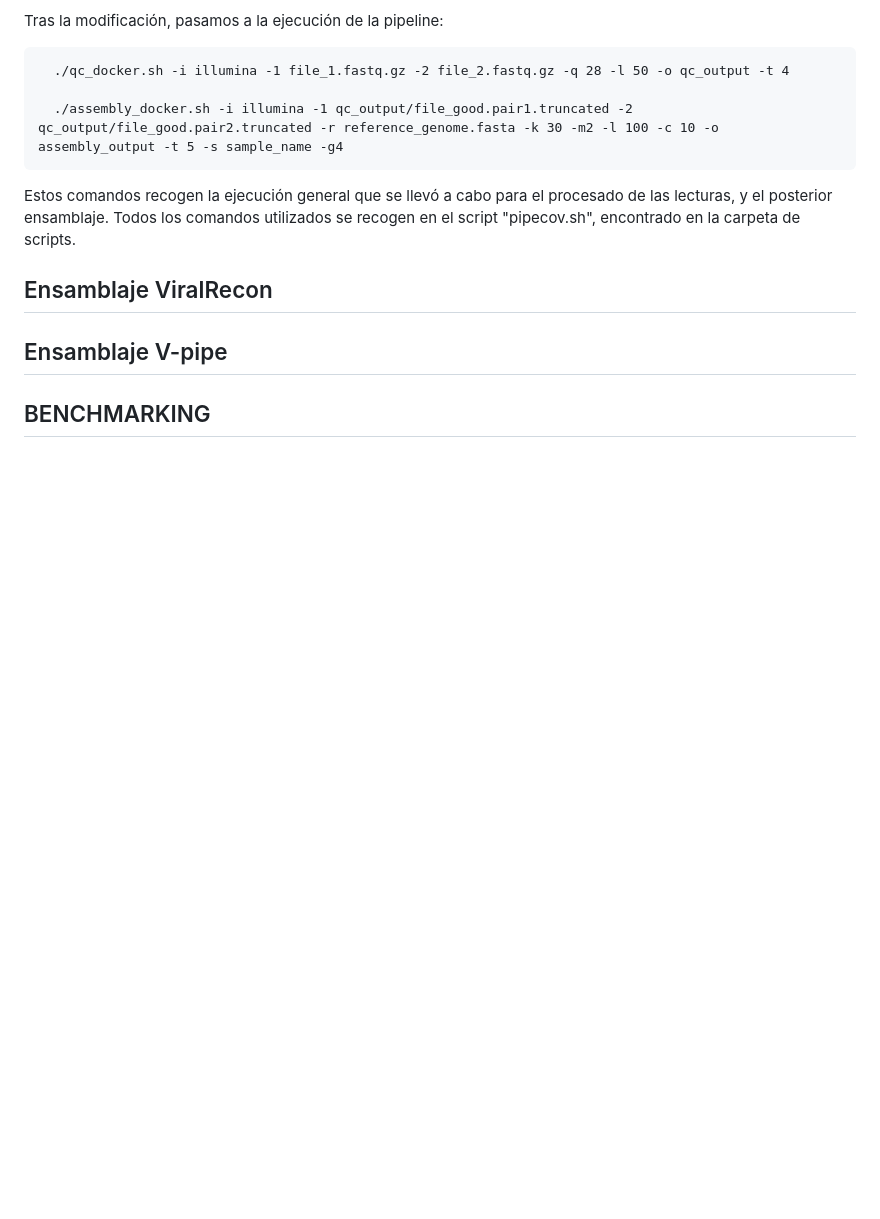
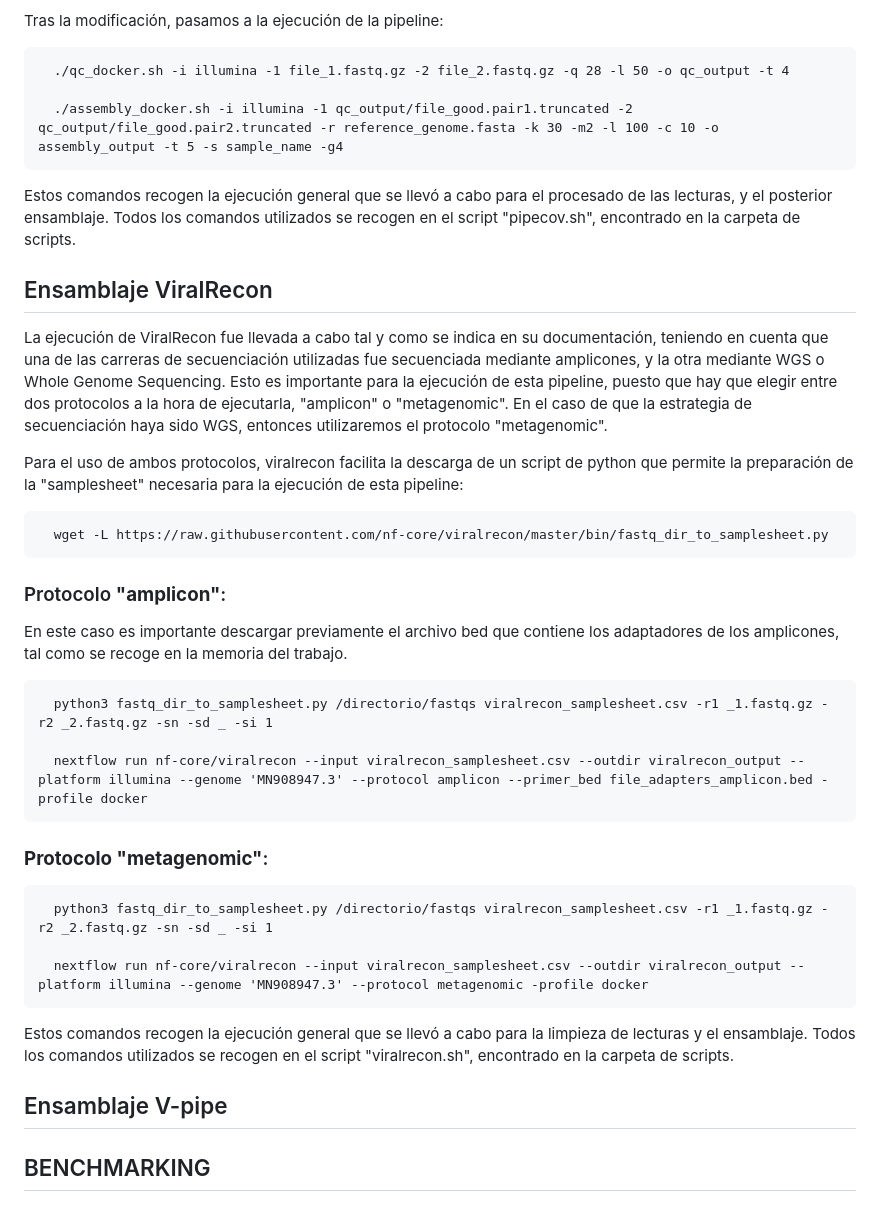
Before and after one commit to Juanlu-bif/genomic-phylogenomic, a Markdown page: README.md, the part around the change. Rendered like a GitHub page; blank space fills up the shorter version.

```diff
--- a/README.md
+++ b/README.md
@@ -56,6 +56,29 @@ Estos comandos recogen la ejecución general que se llevó a cabo para el proces
 
 ## Ensamblaje ViralRecon
 
+La ejecución de ViralRecon fue llevada a cabo tal y como se indica en su documentación, teniendo en cuenta que una de las carreras de secuenciación utilizadas fue secuenciada mediante amplicones, y la otra mediante WGS o Whole Genome Sequencing. Esto es importante para la ejecución de esta pipeline, puesto que hay que elegir entre dos protocolos a la hora de ejecutarla, "amplicon" o "metagenomic". En el caso de que la estrategia de secuenciación haya sido WGS, entonces utilizaremos el protocolo "metagenomic".
+
+Para el uso de ambos protocolos, viralrecon facilita la descarga de un script de python que permite la preparación de la "samplesheet" necesaria para la ejecución de esta pipeline:
+
+      wget -L https://raw.githubusercontent.com/nf-core/viralrecon/master/bin/fastq_dir_to_samplesheet.py
+
+
+### Protocolo **"amplicon"**:
+
+En este caso es importante descargar previamente el archivo bed que contiene los adaptadores de los amplicones, tal como se recoge en la memoria del trabajo.
+
+      python3 fastq_dir_to_samplesheet.py /directorio/fastqs viralrecon_samplesheet.csv -r1 _1.fastq.gz -r2 _2.fastq.gz -sn -sd _ -si 1
+
+      nextflow run nf-core/viralrecon --input viralrecon_samplesheet.csv --outdir viralrecon_output --platform illumina --genome 'MN908947.3' --protocol amplicon --primer_bed file_adapters_amplicon.bed -profile docker
+
+### **Protocolo "metagenomic"**:
+
+      python3 fastq_dir_to_samplesheet.py /directorio/fastqs viralrecon_samplesheet.csv -r1 _1.fastq.gz -r2 _2.fastq.gz -sn -sd _ -si 1
+
+      nextflow run nf-core/viralrecon --input viralrecon_samplesheet.csv --outdir viralrecon_output --platform illumina --genome 'MN908947.3' --protocol metagenomic -profile docker
+
+Estos comandos recogen la ejecución general que se llevó a cabo para la limpieza de lecturas y el ensamblaje. Todos los comandos utilizados se recogen en el script "viralrecon.sh", encontrado en la carpeta de scripts.
+
 ## Ensamblaje V-pipe
 
 ## BENCHMARKING
```
